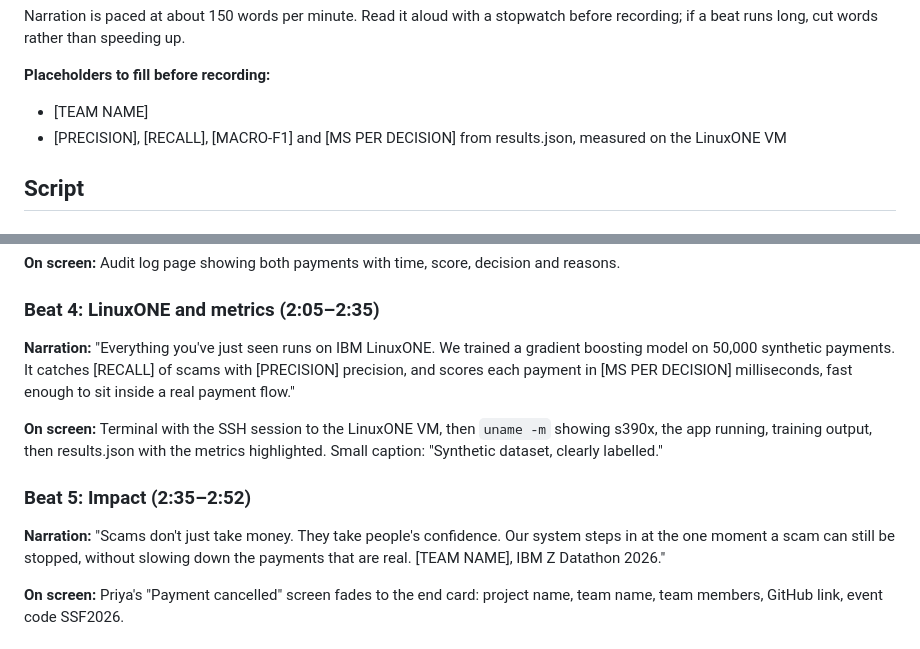
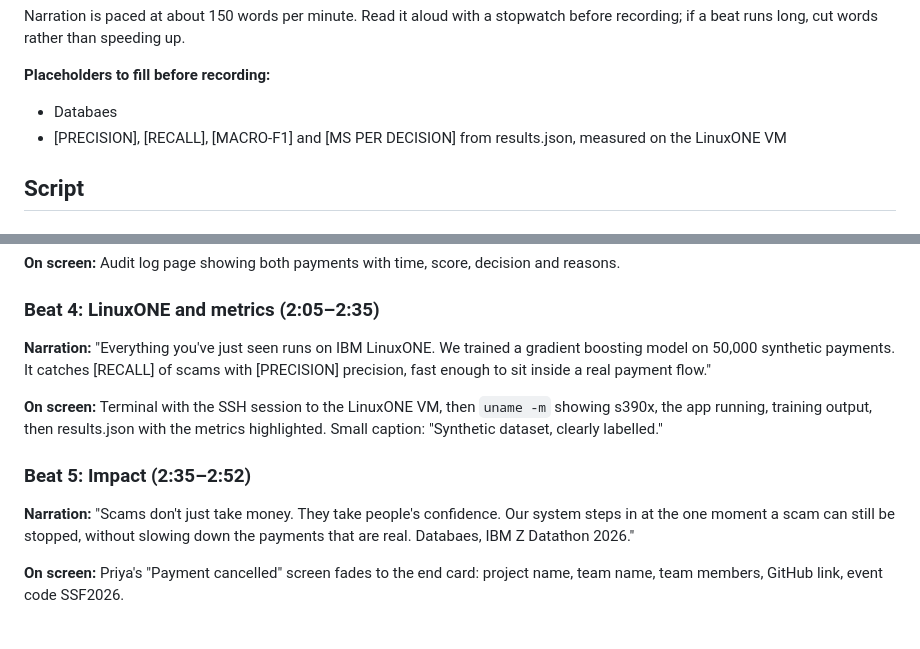
Before and after one commit to 36taransingh5-dotcom/ibm-z-datathon-2026-databaes, a Markdown page: video/video-script.md, 2 parts joined by grey strips. Rendered like a GitHub page.

```diff
--- a/video/video-script.md
+++ b/video/video-script.md
@@ -18,7 +18,7 @@ Narration is paced at about 150 words per minute. Read it aloud with a stopwatch
 
 **Placeholders to fill before recording:**
 
-- [TEAM NAME]
+- Databaes
 - [PRECISION], [RECALL], [MACRO-F1] and [MS PER DECISION] from results.json, measured on the LinuxONE VM
 
 ## Script
@@ -57,13 +57,13 @@ Narration is paced at about 150 words per minute. Read it aloud with a stopwatch
 
 ### Beat 4: LinuxONE and metrics (2:05–2:35)
 
-**Narration:** "Everything you've just seen runs on IBM LinuxONE. We trained a gradient boosting model on 50,000 synthetic payments. It catches [RECALL] of scams with [PRECISION] precision, and scores each payment in [MS PER DECISION] milliseconds, fast enough to sit inside a real payment flow."
+**Narration:** "Everything you've just seen runs on IBM LinuxONE. We trained a gradient boosting model on 50,000 synthetic payments. It catches [RECALL] of scams with [PRECISION] precision, fast enough to sit inside a real payment flow."
 
 **On screen:** Terminal with the SSH session to the LinuxONE VM, then `uname -m` showing s390x, the app running, training output, then results.json with the metrics highlighted. Small caption: "Synthetic dataset, clearly labelled."
 
 ### Beat 5: Impact (2:35–2:52)
 
-**Narration:** "Scams don't just take money. They take people's confidence. Our system steps in at the one moment a scam can still be stopped, without slowing down the payments that are real. [TEAM NAME], IBM Z Datathon 2026."
+**Narration:** "Scams don't just take money. They take people's confidence. Our system steps in at the one moment a scam can still be stopped, without slowing down the payments that are real. Databaes, IBM Z Datathon 2026."
 
 **On screen:** Priya's "Payment cancelled" screen fades to the end card: project name, team name, team members, GitHub link, event code SSF2026.
 
```
